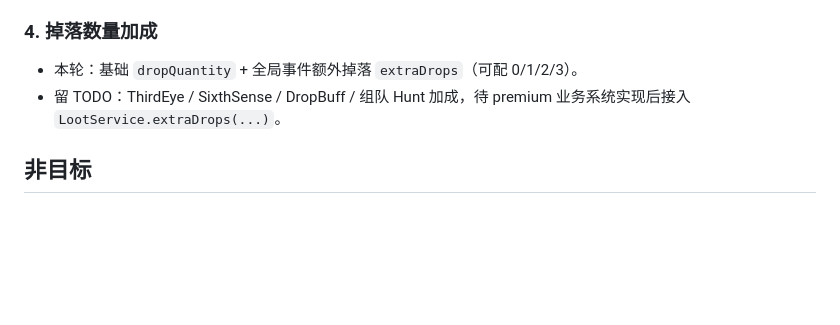
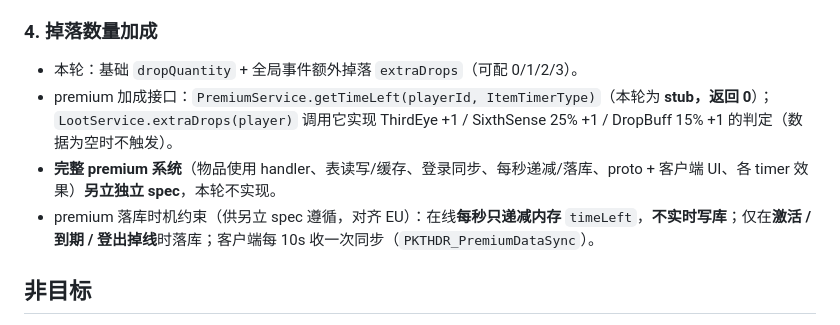
Before and after one commit to JPsTale/jpstale-server, a Markdown page: docs/plans/2026-09-11-monster-loot-and-ground-item-nameplate-design.md, the part around the change. Drawn GitHub-style; blank space fills up the shorter version.

Commit message:
docs: premium 另立 spec, 记录 EU 落库时机约束

```diff
--- a/docs/plans/2026-09-11-monster-loot-and-ground-item-nameplate-design.md
+++ b/docs/plans/2026-09-11-monster-loot-and-ground-item-nameplate-design.md
@@ -74,7 +74,9 @@ ThirdEye 限时道具 +1；SixthSense 25% +1；ServerWideDropBuff 15% +1；组
 ### 4. 掉落数量加成
 
 - 本轮：基础 `dropQuantity` + 全局事件额外掉落 `extraDrops`（可配 0/1/2/3）。
-- 留 TODO：ThirdEye / SixthSense / DropBuff / 组队 Hunt 加成，待 premium 业务系统实现后接入 `LootService.extraDrops(...)`。
+- premium 加成接口：`PremiumService.getTimeLeft(playerId, ItemTimerType)`（本轮为 **stub，返回 0**）；`LootService.extraDrops(player)` 调用它实现 ThirdEye +1 / SixthSense 25% +1 / DropBuff 15% +1 的判定（数据为空时不触发）。
+- **完整 premium 系统**（物品使用 handler、表读写/缓存、登录同步、每秒递减/落库、proto + 客户端 UI、各 timer 效果）**另立独立 spec**，本轮不实现。
+- premium 落库时机约束（供另立 spec 遵循，对齐 EU）：在线**每秒只递减内存** `timeLeft`，**不实时写库**；仅在**激活 / 到期 / 登出掉线**时落库；客户端每 10s 收一次同步（`PKTHDR_PremiumDataSync`）。
 
 ## 非目标
 
```
